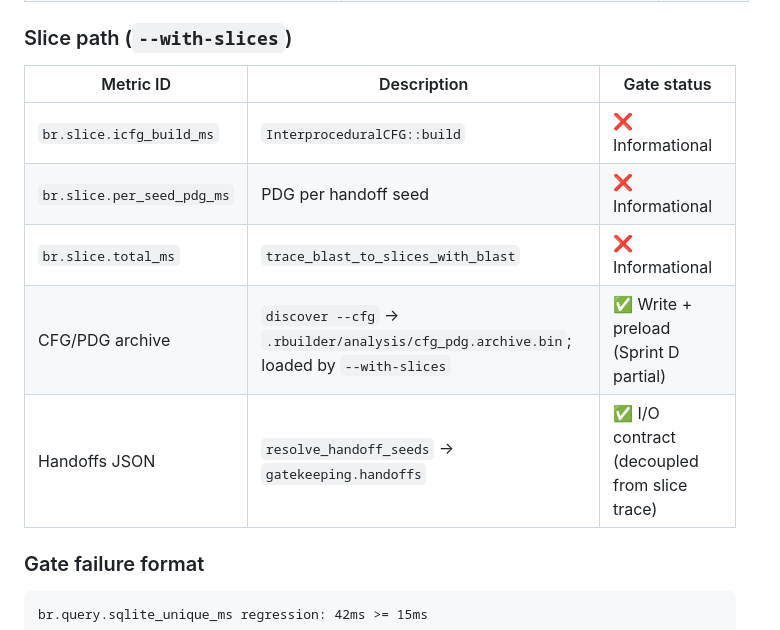
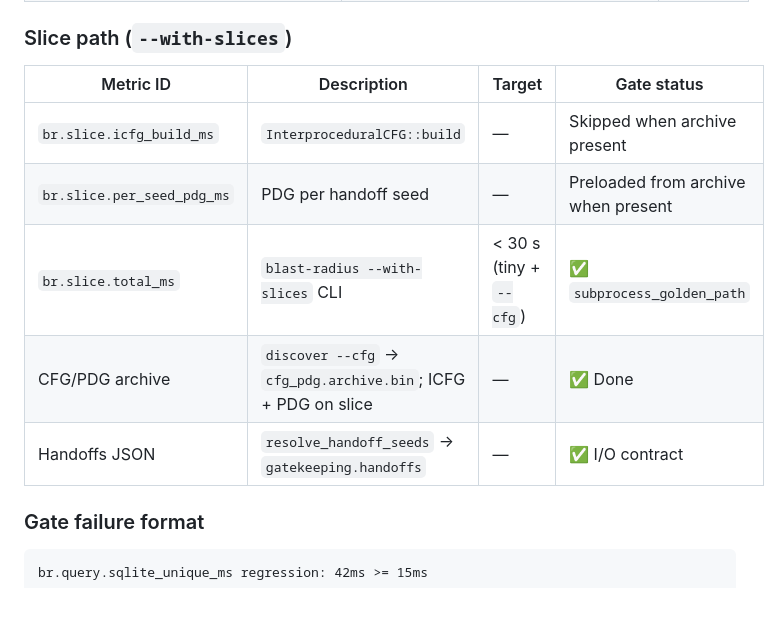
Before and after one commit to sshaaf/rBuilder, a Markdown page: docs/performance-engineering.md, the part around the change. Rendered like a GitHub page; blank space fills up the shorter version.

Commit message:
Sync performance doc slice metric registry with T3 gates.
Co-authored-by: Cursor <cursoragent@cursor.com>

```diff
--- a/docs/performance-engineering.md
+++ b/docs/performance-engineering.md
@@ -145,13 +145,13 @@ Each metric should eventually have Criterion samples **and** a release gate wher
 
 ### Slice path (`--with-slices`)
 
-| Metric ID | Description | Gate status |
-|-----------|-------------|-------------|
-| `br.slice.icfg_build_ms` | `InterproceduralCFG::build` | ❌ Informational |
-| `br.slice.per_seed_pdg_ms` | PDG per handoff seed | ❌ Informational |
-| `br.slice.total_ms` | `trace_blast_to_slices_with_blast` | ❌ Informational |
-| CFG/PDG archive | `discover --cfg` → `.rbuilder/analysis/cfg_pdg.archive.bin`; loaded by `--with-slices` | ✅ Write + preload (Sprint D partial) |
-| Handoffs JSON | `resolve_handoff_seeds` → `gatekeeping.handoffs` | ✅ I/O contract (decoupled from slice trace) |
+| Metric ID | Description | Target | Gate status |
+|-----------|-------------|--------|-------------|
+| `br.slice.icfg_build_ms` | `InterproceduralCFG::build` | — | Skipped when archive present |
+| `br.slice.per_seed_pdg_ms` | PDG per handoff seed | — | Preloaded from archive when present |
+| `br.slice.total_ms` | `blast-radius --with-slices` CLI | < 30 s (tiny + `--cfg`) | ✅ `subprocess_golden_path` |
+| CFG/PDG archive | `discover --cfg` → `cfg_pdg.archive.bin`; ICFG + PDG on slice | — | ✅ Done |
+| Handoffs JSON | `resolve_handoff_seeds` → `gatekeeping.handoffs` | — | ✅ I/O contract |
 
 ### Gate failure format
 
```
